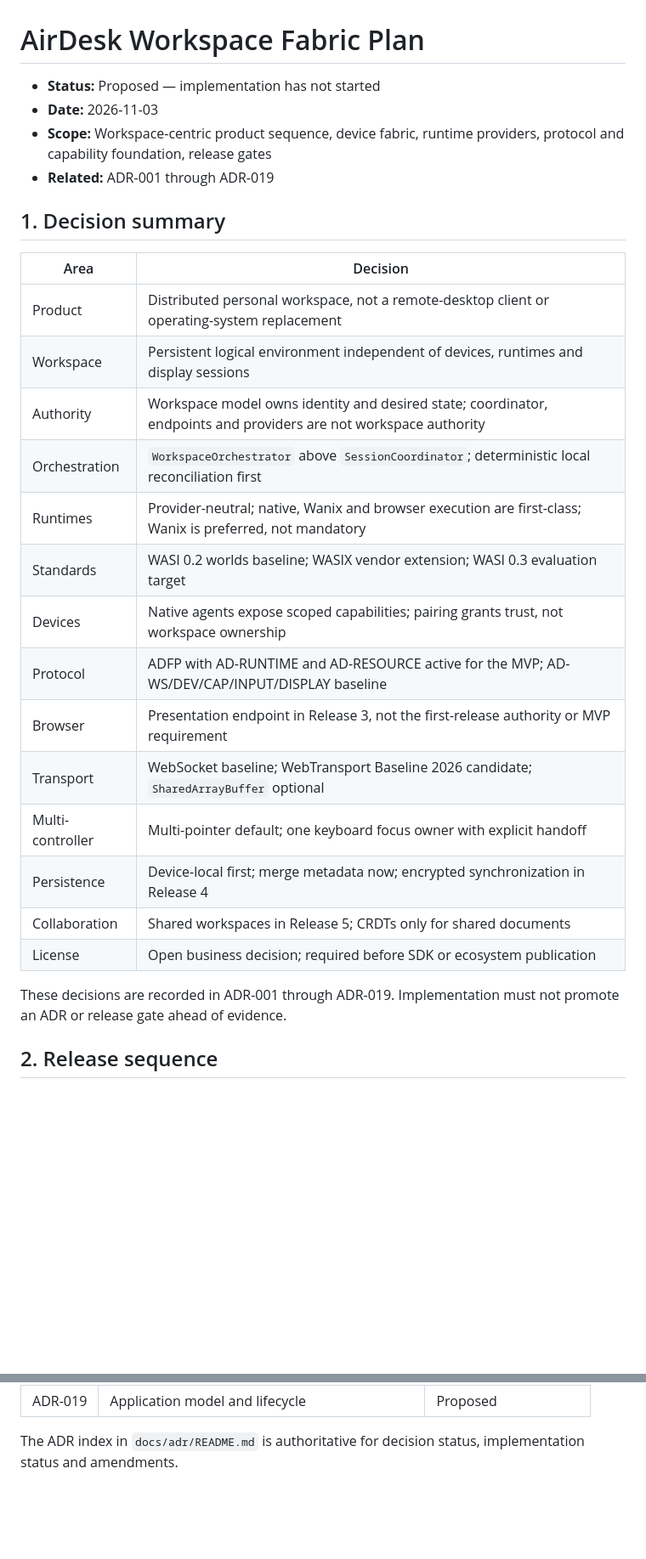
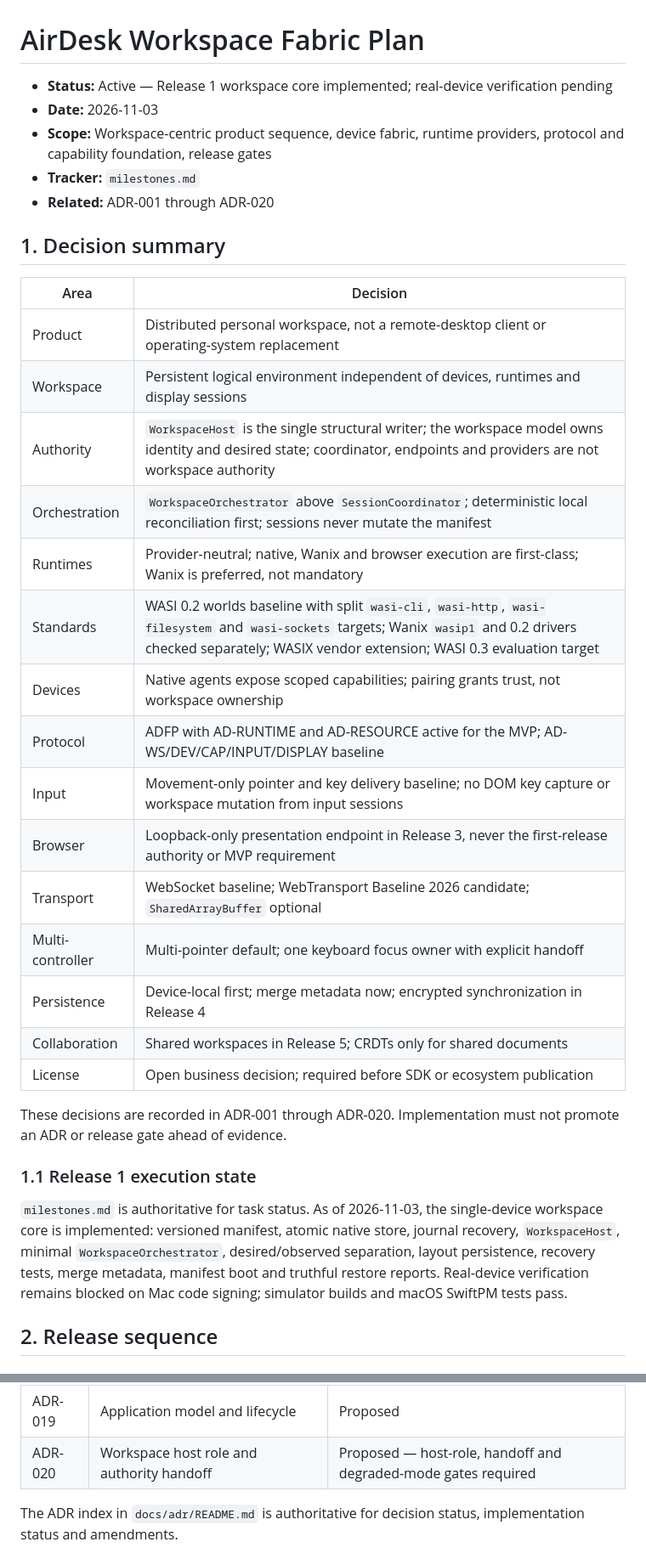
Before and after one commit to amharik/AirDesk, a Markdown page: docs/planning/workspace-fabric-plan.md, 2 parts joined by grey strips. Shown at 85% size. Drawn GitHub-style; blank space fills up the shorter version.

Commit message:
docs: align workspace plan with host and release-1 decisions

```diff
--- a/docs/planning/workspace-fabric-plan.md
+++ b/docs/planning/workspace-fabric-plan.md
@@ -1,9 +1,10 @@
 # AirDesk Workspace Fabric Plan
 
-- **Status:** Proposed — implementation has not started
+- **Status:** Active — Release 1 workspace core implemented; real-device verification pending
 - **Date:** 2026-11-03
 - **Scope:** Workspace-centric product sequence, device fabric, runtime providers, protocol and capability foundation, release gates
-- **Related:** ADR-001 through ADR-019
+- **Tracker:** `milestones.md`
+- **Related:** ADR-001 through ADR-020
 
 ## 1. Decision summary
 
@@ -11,20 +12,25 @@
 | --- | --- |
 | Product | Distributed personal workspace, not a remote-desktop client or operating-system replacement |
 | Workspace | Persistent logical environment independent of devices, runtimes and display sessions |
-| Authority | Workspace model owns identity and desired state; coordinator, endpoints and providers are not workspace authority |
-| Orchestration | `WorkspaceOrchestrator` above `SessionCoordinator`; deterministic local reconciliation first |
+| Authority | `WorkspaceHost` is the single structural writer; the workspace model owns identity and desired state; coordinator, endpoints and providers are not workspace authority |
+| Orchestration | `WorkspaceOrchestrator` above `SessionCoordinator`; deterministic local reconciliation first; sessions never mutate the manifest |
 | Runtimes | Provider-neutral; native, Wanix and browser execution are first-class; Wanix is preferred, not mandatory |
-| Standards | WASI 0.2 worlds baseline; WASIX vendor extension; WASI 0.3 evaluation target |
+| Standards | WASI 0.2 worlds baseline with split `wasi-cli`, `wasi-http`, `wasi-filesystem` and `wasi-sockets` targets; Wanix `wasip1` and 0.2 drivers checked separately; WASIX vendor extension; WASI 0.3 evaluation target |
 | Devices | Native agents expose scoped capabilities; pairing grants trust, not workspace ownership |
 | Protocol | ADFP with AD-RUNTIME and AD-RESOURCE active for the MVP; AD-WS/DEV/CAP/INPUT/DISPLAY baseline |
-| Browser | Presentation endpoint in Release 3, not the first-release authority or MVP requirement |
+| Input | Movement-only pointer and key delivery baseline; no DOM key capture or workspace mutation from input sessions |
+| Browser | Loopback-only presentation endpoint in Release 3, never the first-release authority or MVP requirement |
 | Transport | WebSocket baseline; WebTransport Baseline 2026 candidate; `SharedArrayBuffer` optional |
 | Multi-controller | Multi-pointer default; one keyboard focus owner with explicit handoff |
 | Persistence | Device-local first; merge metadata now; encrypted synchronization in Release 4 |
 | Collaboration | Shared workspaces in Release 5; CRDTs only for shared documents |
 | License | Open business decision; required before SDK or ecosystem publication |
 
-These decisions are recorded in ADR-001 through ADR-019. Implementation must not promote an ADR or release gate ahead of evidence.
+These decisions are recorded in ADR-001 through ADR-020. Implementation must not promote an ADR or release gate ahead of evidence.
+
+### 1.1 Release 1 execution state
+
+`milestones.md` is authoritative for task status. As of 2026-11-03, the single-device workspace core is implemented: versioned manifest, atomic native store, journal recovery, `WorkspaceHost`, minimal `WorkspaceOrchestrator`, desired/observed separation, layout persistence, recovery tests, merge metadata, manifest boot and truthful restore reports. Real-device verification remains blocked on Mac code signing; simulator builds and macOS SwiftPM tests pass.
 
 ## 2. Release sequence
 
@@ -230,6 +241,7 @@ Every task must include:
 | ADR-017 | Workspace orchestration and runtime providers | Proposed |
 | ADR-018 | Native device agents and capability host ABI | Proposed |
 | ADR-019 | Application model and lifecycle | Proposed |
+| ADR-020 | Workspace host role and authority handoff | Proposed — host-role, handoff and degraded-mode gates required |
 
 The ADR index in `docs/adr/README.md` is authoritative for decision status, implementation status and amendments.
 
```
Also changed, not shown: other parts of docs/planning/workspace-fabric-plan.md (+8 -3 lines).
